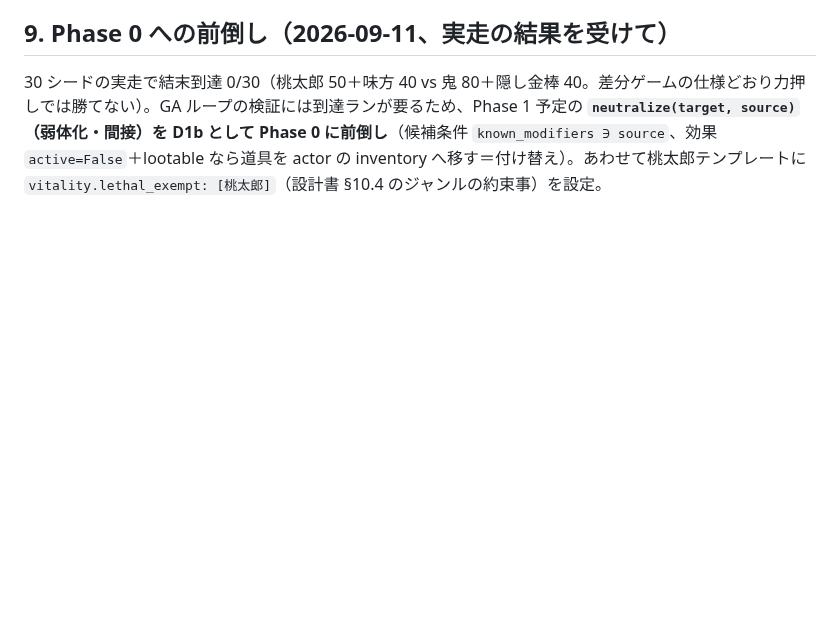
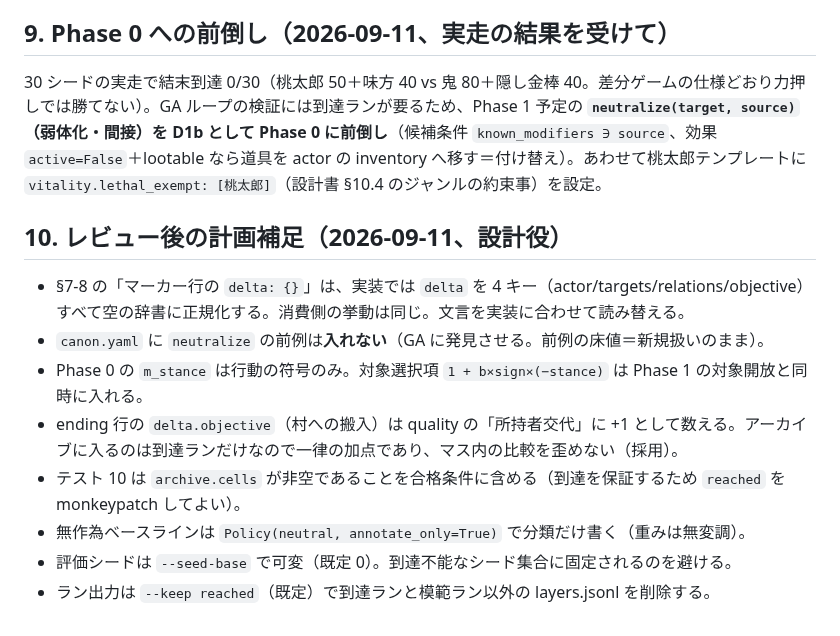
Before and after one commit to ATO-LABO/WorldBloom, a Markdown page: docs/2026-09-11_phase0-implementation-plan.md, the part around the change. Drawn GitHub-style; blank space fills up the shorter version.

Commit message:
docs: Phase 0 plan — post-review clarifications

```diff
--- a/docs/2026-09-11_phase0-implementation-plan.md
+++ b/docs/2026-09-11_phase0-implementation-plan.md
@@ -396,3 +396,14 @@ volatility_bins: [low, mid, high]       # 三分位
 ## 9. Phase 0 への前倒し（2026-09-11、実走の結果を受けて）
 
 30 シードの実走で結末到達 0/30（桃太郎 50＋味方 40 vs 鬼 80＋隠し金棒 40。差分ゲームの仕様どおり力押しでは勝てない）。GA ループの検証には到達ランが要るため、Phase 1 予定の **`neutralize(target, source)`（弱体化・間接）を D1b として Phase 0 に前倒し**（候補条件 `known_modifiers ∋ source`、効果 `active=False`＋lootable なら道具を actor の inventory へ移す＝付け替え）。あわせて桃太郎テンプレートに `vitality.lethal_exempt: [桃太郎]`（設計書 §10.4 のジャンルの約束事）を設定。
+
+## 10. レビュー後の計画補足（2026-09-11、設計役）
+
+- §7-8 の「マーカー行の `delta: {}`」は、実装では `delta` を 4 キー（actor/targets/relations/objective）すべて空の辞書に正規化する。消費側の挙動は同じ。文言を実装に合わせて読み替える。
+- `canon.yaml` に `neutralize` の前例は**入れない**（GA に発見させる。前例の床値＝新規扱いのまま）。
+- Phase 0 の `m_stance` は行動の符号のみ。対象選択項 `1 + b×sign×(−stance)` は Phase 1 の対象開放と同時に入れる。
+- ending 行の `delta.objective`（村への搬入）は quality の「所持者交代」に +1 として数える。アーカイブに入るのは到達ランだけなので一律の加点であり、マス内の比較を歪めない（採用）。
+- テスト 10 は `archive.cells` が非空であることを合格条件に含める（到達を保証するため `reached` を monkeypatch してよい）。
+- 無作為ベースラインは `Policy(neutral, annotate_only=True)` で分類だけ書く（重みは無変調）。
+- 評価シードは `--seed-base` で可変（既定 0）。到達不能なシード集合に固定されるのを避ける。
+- ラン出力は `--keep reached`（既定）で到達ランと模範ラン以外の layers.jsonl を削除する。
```
